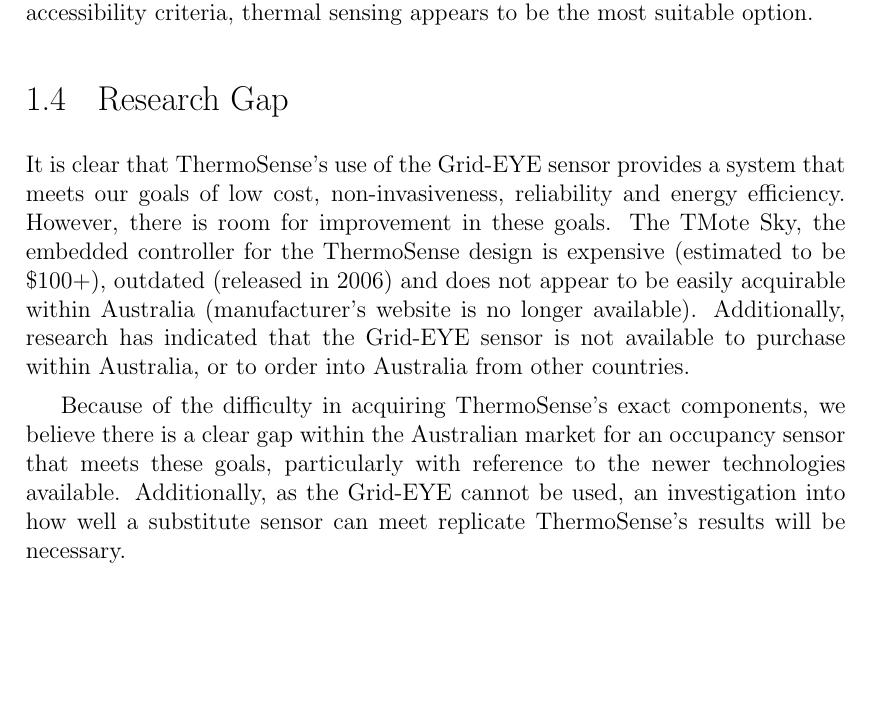
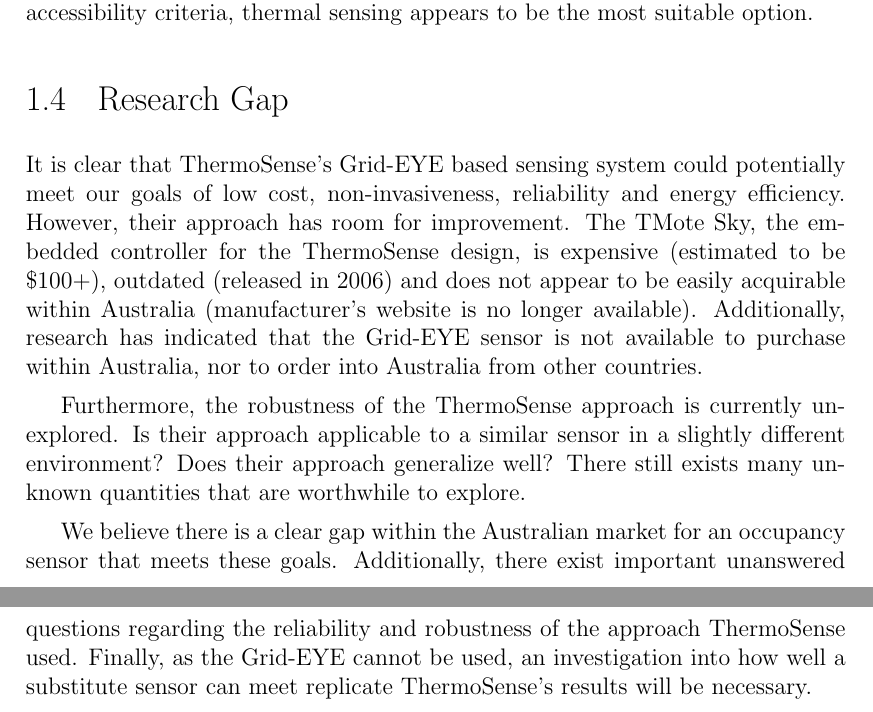
Before and after one commit to atyndall/countir, a LaTeX thesis (litreview/litreview.tex): part of page 8 of 10 before the commit and two parts of pages 8 and 9 of 11 after it, the two joined at a grey line, cut so that both start at the same text, the shorter picture padded with empty space. Compiled offline with pdfLaTeX.

Commit message:
Expand Research Gap section

```diff
--- a/litreview/litreview.tex
+++ b/litreview/litreview.tex
@@ -138,11 +138,12 @@
 
 Finally, we have thermal sensing. It provides both Presence and Count information, as it uses occupants' thermal signatures to determine the presence of people in a room. It does not however provide Identity information, as thermal signatures are not sufficiently unique with the technologies used to distinguished between occupants. Such a sensor system is presented as low-cost and energy efficient within ThermoSense~\cite{beltran2013thermosense}. The system non-invasive by design and can reliably detect occupants with a low Root Mean Squared Error. For our specific accessibility criteria, thermal sensing appears to be the most suitable option.
 
-% TODO: Tie these two sections together better
 \section{Research Gap}
-It is clear that ThermoSense's use of the Grid-EYE sensor provides a system that meets our goals of low cost, non-invasiveness, reliability and energy efficiency. However, there is room for improvement in these goals. The TMote Sky, the embedded controller for the ThermoSense design is expensive (estimated to be \$100+), outdated (released in 2006) and does not appear to be easily acquirable within Australia (manufacturer's website is no longer available). Additionally, research has indicated that the Grid-EYE sensor is not available to purchase within Australia, or to order into Australia from other countries.
+It is clear that ThermoSense's Grid-EYE based sensing system could potentially meet our goals of low cost, non-invasiveness, reliability and energy efficiency. However, their approach has room for improvement. The TMote Sky, the embedded controller for the ThermoSense design, is expensive (estimated to be \$100+), outdated (released in 2006) and does not appear to be easily acquirable within Australia (manufacturer's website is no longer available). Additionally, research has indicated that the Grid-EYE sensor is not available to purchase within Australia, nor to order into Australia from other countries.
 
-Because of the difficulty in acquiring ThermoSense's exact components, we believe there is a clear gap within the Australian market for an occupancy sensor that meets these goals, particularly with reference to the newer technologies available. Additionally, as the Grid-EYE cannot be used, an investigation into how well a substitute sensor can meet replicate ThermoSense's results will be necessary.
+Furthermore, the robustness of the ThermoSense approach is currently unexplored. Is their approach applicable to a similar sensor in a slightly different environment? Does their approach generalize well? There still exists many unknown quantities that are worthwhile to explore.
+
+We believe there is a clear gap within the Australian market for an occupancy sensor that meets these goals. Additionally, there exist important unanswered questions regarding the reliability and robustness of the approach ThermoSense used. Finally, as the Grid-EYE cannot be used, an investigation into how well a substitute sensor can meet replicate ThermoSense's results will be necessary.
 
 \ifcsdef{mainfile}{}{\bibliography{../references/primary}}
 \end{document}
```
Also changed, not shown: litreview/litreview.pdf.
